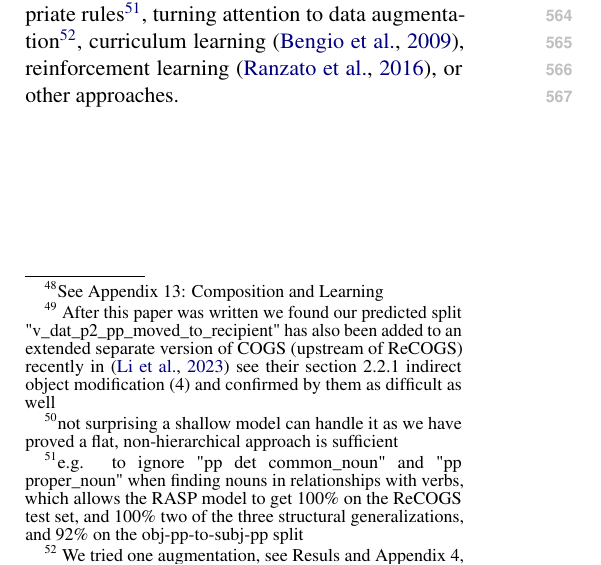
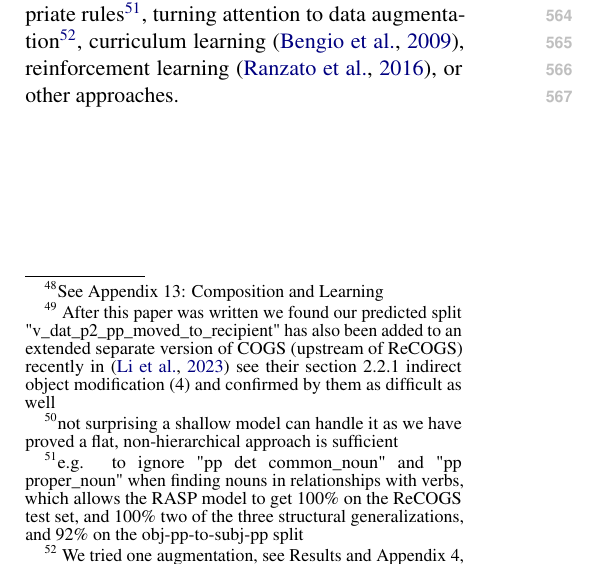
Before and after one commit to willy-b/RASP-for-ReCOGS, a LaTeX paper (rasp-for-recogs_pos-2024-draft.tex): part of one column of page 8 of 35, cut so that both start at the same text. Compiled offline with pdfLaTeX.

Commit message:
fix typo

```diff
--- a/rasp-for-recogs_pos-2024-draft.tex
+++ b/rasp-for-recogs_pos-2024-draft.tex
@@ -545,7 +545,7 @@ Implementing our task in Restricted Access Sequence Processing immediately helpe
 After this paper was written we found our predicted split "v\_dat\_p2\_pp\_moved\_to\_recipient" has also been added to an extended separate version of COGS (upstream of ReCOGS) recently in \cite{li2023slogstructuralgeneralizationbenchmark} see their section 2.2.1 indirect object modification (4) and confirmed by them as difficult as well
 \end{footnotesize}
 }) of \cite{Wu2023}'s baseline Encoder-Decoder Transformer, predict errors in detail made in the logical forms and may help us reason about why 2 layers is sufficient for the ReCOGS task\footnote{\begin{footnotesize}not surprising a shallow model can handle it as we have proved a flat, non-hierarchical approach is sufficient\end{footnotesize}}, and recommend others to consider to use RASP to understand Transformer behavior even for more complicated tasks like ReCOGS. We also predict that Transformers should be able to perform the ReCOGS task (even the structural generalization splits) with high accuracy and that the problem is just of getting the Transformer to learn the appropriate rules\footnote{\begin{footnotesize}e.g. to ignore "pp det common\_noun" and "pp proper\_noun" when finding nouns in relationships with verbs, which allows the RASP model to get 100\% on the ReCOGS test set, and 100\% two of the three structural generalizations, and 92\% on the obj-pp-to-subj-pp split\end{footnotesize}}, turning attention to data augmentation\footnote{\begin{footnotesize}
-We tried one augmentation, see Resuls and Appendix 4, but there are many other possibilities.
+We tried one augmentation, see Results and Appendix 4, but there are many other possibilities.
 %We note we attempted in the course of this work one simple data augmentation (see Methods) which did not improve performance on the obj-pp-to-subj-pp split which was to attempt to teach the network to ignore the distracting "pp det common\_noun" and "pp proper\_noun" (a rule we had to add to the RASP, see Appendix 5 and Model sections) which along with templates with dynamic size gaps (match any occurrence of something in the future rather than a fixed length away) allows our RASP model to achieve high obj-pp-to-subj-pp scores despite being a non-tree solution. The author will continue to attempt to augment the data to get the model to learn to ignore "pp det common\_noun" and "pp proper\_noun" when looking for nouns to assign to right indices of relationships, as the initial attempt did not appear to get the trained-from-scratch Transformer to learn this rule, which means we cannot conclude anything about whether that rule is sufficient in the trained as it is in the RASP model, and is also not sufficient to say that the Transformer won't be able to learn the rule with a simple data augmentation (we only tried one).
 \end{footnotesize}
 }, curriculum learning \cite{10.1145/1553374.1553380}, reinforcement learning \cite{Ranzato2015}, or other approaches.
```
Also changed, not shown: rasp-for-recogs_pos-2024-draft.pdf.
